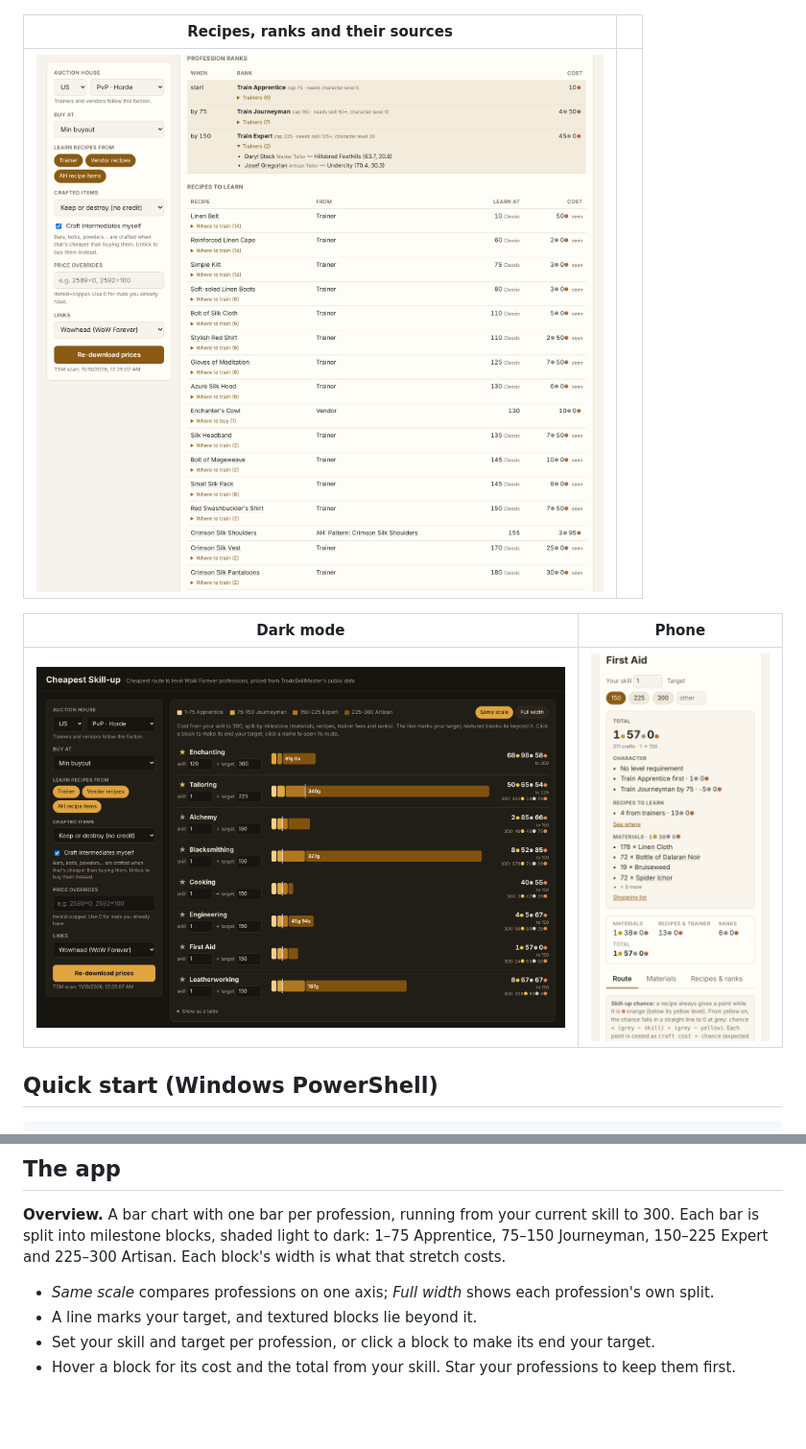
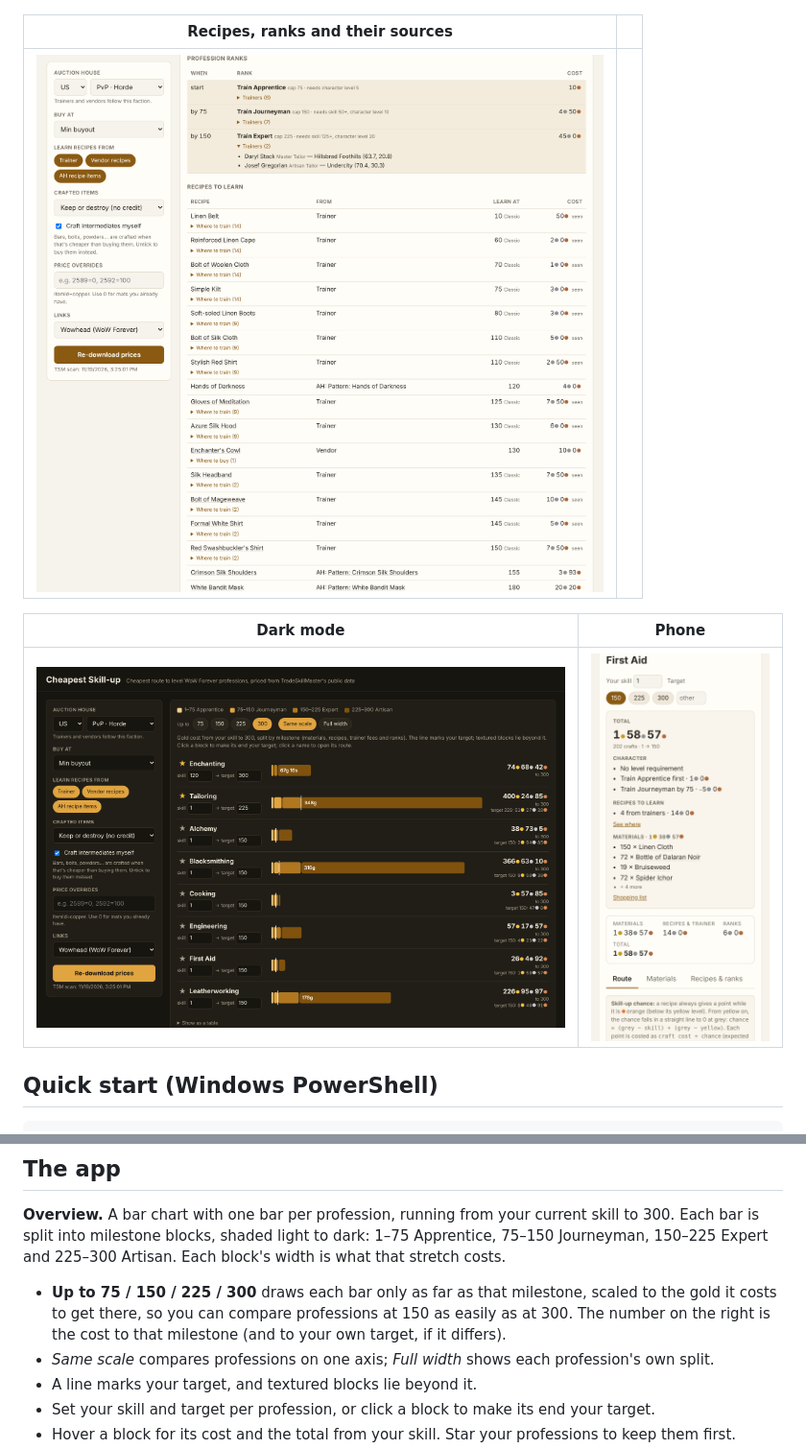
Before and after one commit to renori/Cheapest-legacy-point, a Markdown page: README.md, 2 parts joined by grey strips. Shown at 96% size. Drawn GitHub-style; pictures changed too: docs/images/overview-dark.png, docs/images/phone.png, docs/images/recipes.png; blank space fills up the shorter version.

```diff
--- a/README.md
+++ b/README.md
@@ -72,6 +72,9 @@ JavaScript and Python planners on the same data and fails if their routes or tot
 **Overview.** A bar chart with one bar per profession, running from your current skill to 300. Each bar
 is split into milestone blocks, shaded light to dark: 1–75 Apprentice, 75–150 Journeyman, 150–225
 Expert and 225–300 Artisan. Each block's width is what that stretch costs.
+* **Up to 75 / 150 / 225 / 300** draws each bar only as far as that milestone, scaled to the gold it
+  costs to get there, so you can compare professions at 150 as easily as at 300. The number on the right
+  is the cost to that milestone (and to your own target, if it differs).
 * *Same scale* compares professions on one axis; *Full width* shows each profession's own split.
 * A line marks your target, and textured blocks lie beyond it.
 * Set your skill and target per profession, or click a block to make its end your target.
```
Also changed, not shown: docs/images/breakdown.png, docs/images/overview.png, 3 other files.
